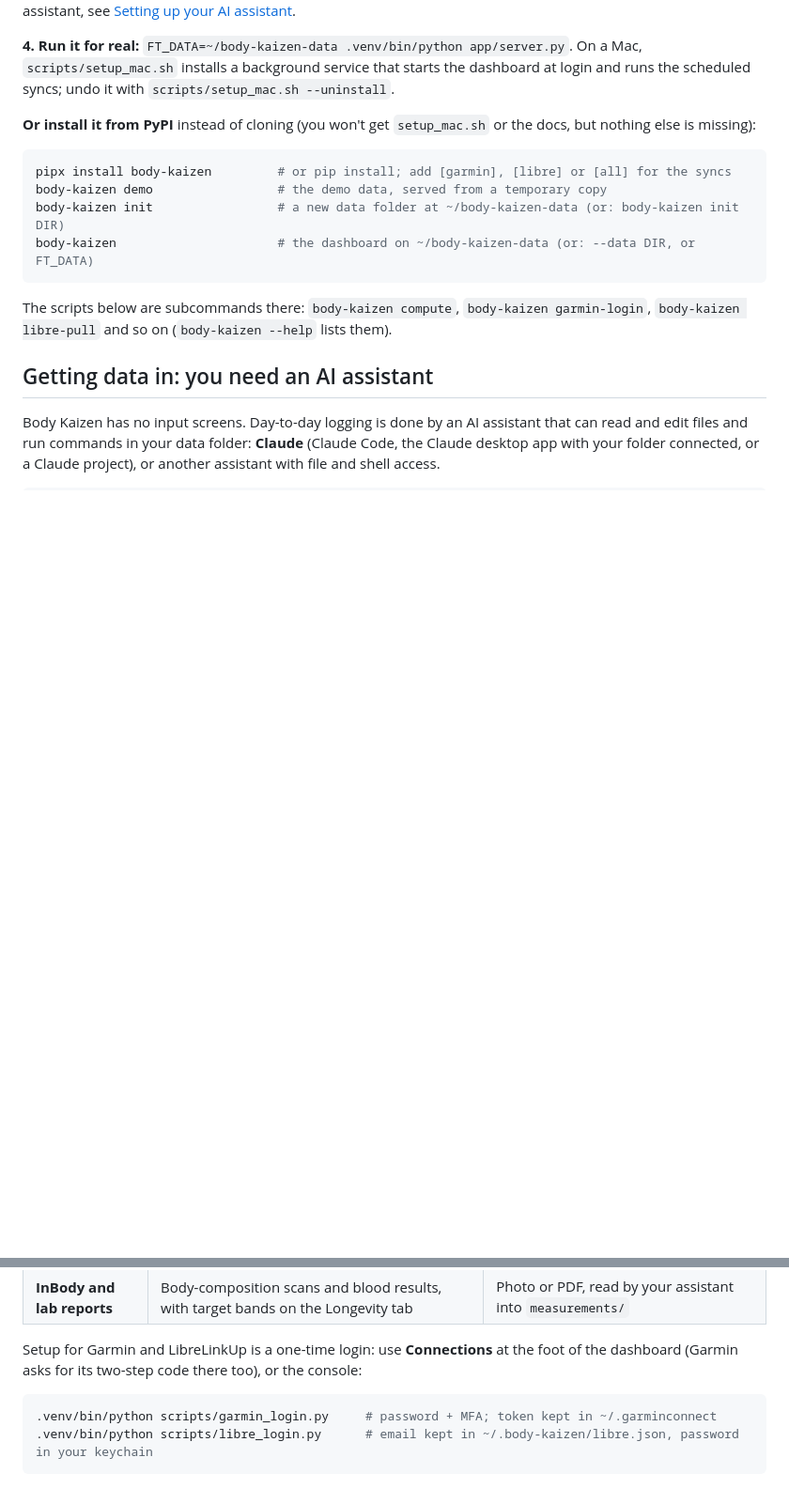
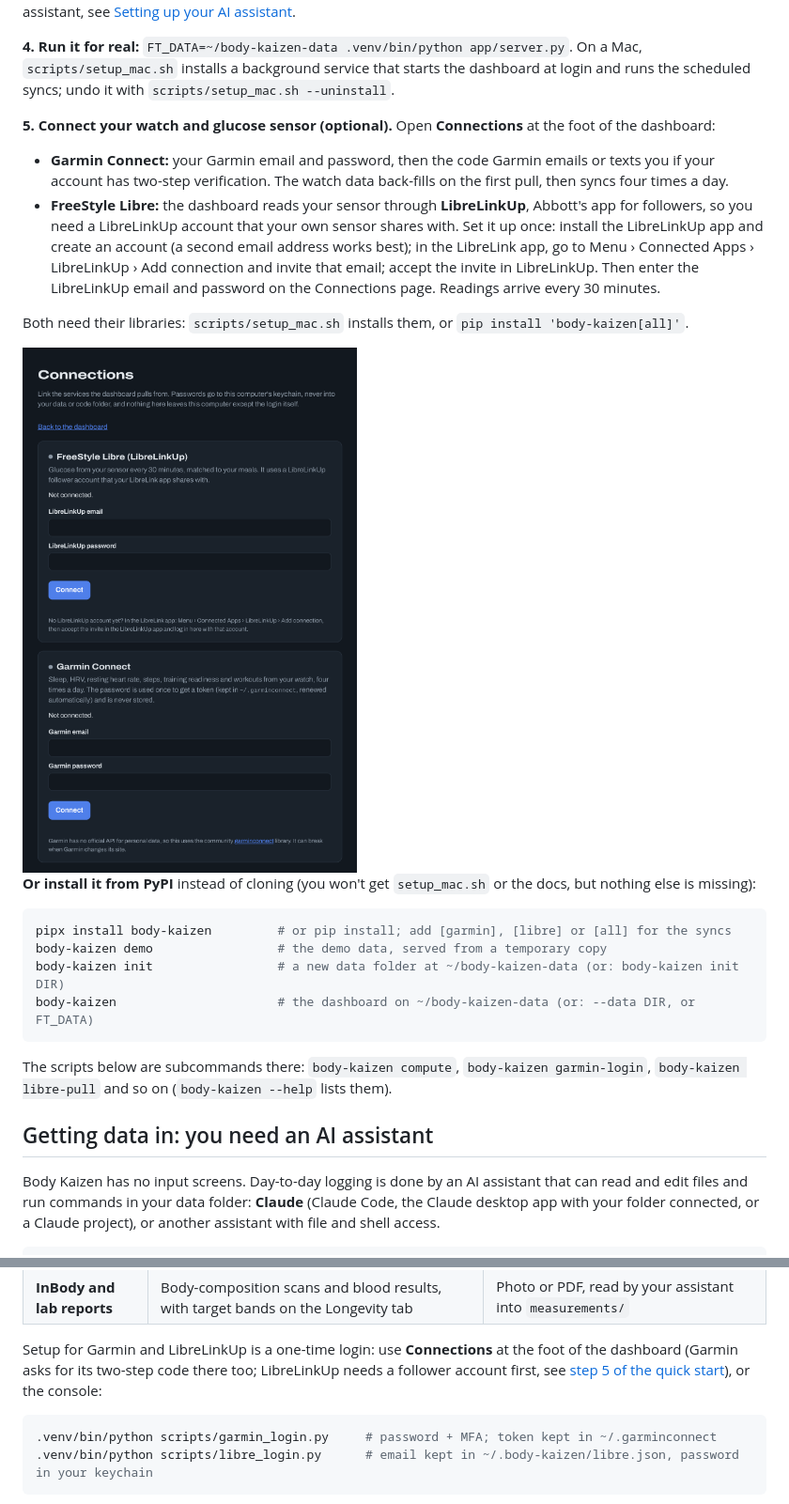
Before and after one commit to craigbennett1981/body-kaizen, a Markdown page: README.md, 2 parts joined by grey strips. Shown at 94% size. GitHub-like rendering; pictures changed too: docs/img/connections.png (added); blank space fills up the shorter version.

````diff
--- a/README.md
+++ b/README.md
@@ -218,6 +220,20 @@ your phone) or another assistant, see [Setting up your AI assistant](#setting-up
 **4. Run it for real:** `FT_DATA=~/body-kaizen-data .venv/bin/python app/server.py`. On a Mac,
 `scripts/setup_mac.sh` installs a background service that starts the dashboard at login and runs the scheduled
 syncs; undo it with `scripts/setup_mac.sh --uninstall`.
+
+**5. Connect your watch and glucose sensor (optional).** Open **Connections** at the foot of the dashboard:
+
+- **Garmin Connect:** your Garmin email and password, then the code Garmin emails or texts you if your account has
+  two-step verification. The watch data back-fills on the first pull, then syncs four times a day.
+- **FreeStyle Libre:** the dashboard reads your sensor through **LibreLinkUp**, Abbott's app for followers, so you
+  need a LibreLinkUp account that your own sensor shares with. Set it up once: install the LibreLinkUp app and
+  create an account (a second email address works best); in the LibreLink app, go to Menu › Connected Apps ›
+  LibreLinkUp › Add connection and invite that email; accept the invite in LibreLinkUp. Then enter the LibreLinkUp
+  email and password on the Connections page. Readings arrive every 30 minutes.
+
+Both need their libraries: `scripts/setup_mac.sh` installs them, or `pip install 'body-kaizen[all]'`.
+
+<img src="docs/img/connections.png" width="480" alt="Connections: log in to LibreLinkUp and Garmin Connect from the dashboard">
 
 **Or install it from PyPI** instead of cloning (you won't get `setup_mac.sh` or the docs, but nothing else is missing):
 
@@ -416,7 +432,8 @@ never overwrites what you or your assistant logged (sets, notes, effort, a tread
 | **InBody and lab reports** | Body-composition scans and blood results, with target bands on the Longevity tab | Photo or PDF, read by your assistant into `measurements/` |
 
 Setup for Garmin and LibreLinkUp is a one-time login: use **Connections** at the foot of the dashboard (Garmin
-asks for its two-step code there too), or the console:
+asks for its two-step code there too; LibreLinkUp needs a follower account first, see
+[step 5 of the quick start](#quick-start-five-minutes)), or the console:
 
 ```bash
 .venv/bin/python scripts/garmin_login.py     # password + MFA; token kept in ~/.garminconnect
````
Also changed, not shown: other parts of README.md (+2 -0 lines), SECURITY.md (+6 -0 lines), docs/integrations.md (+12 -0 lines), docs/img/setup.png (added).
